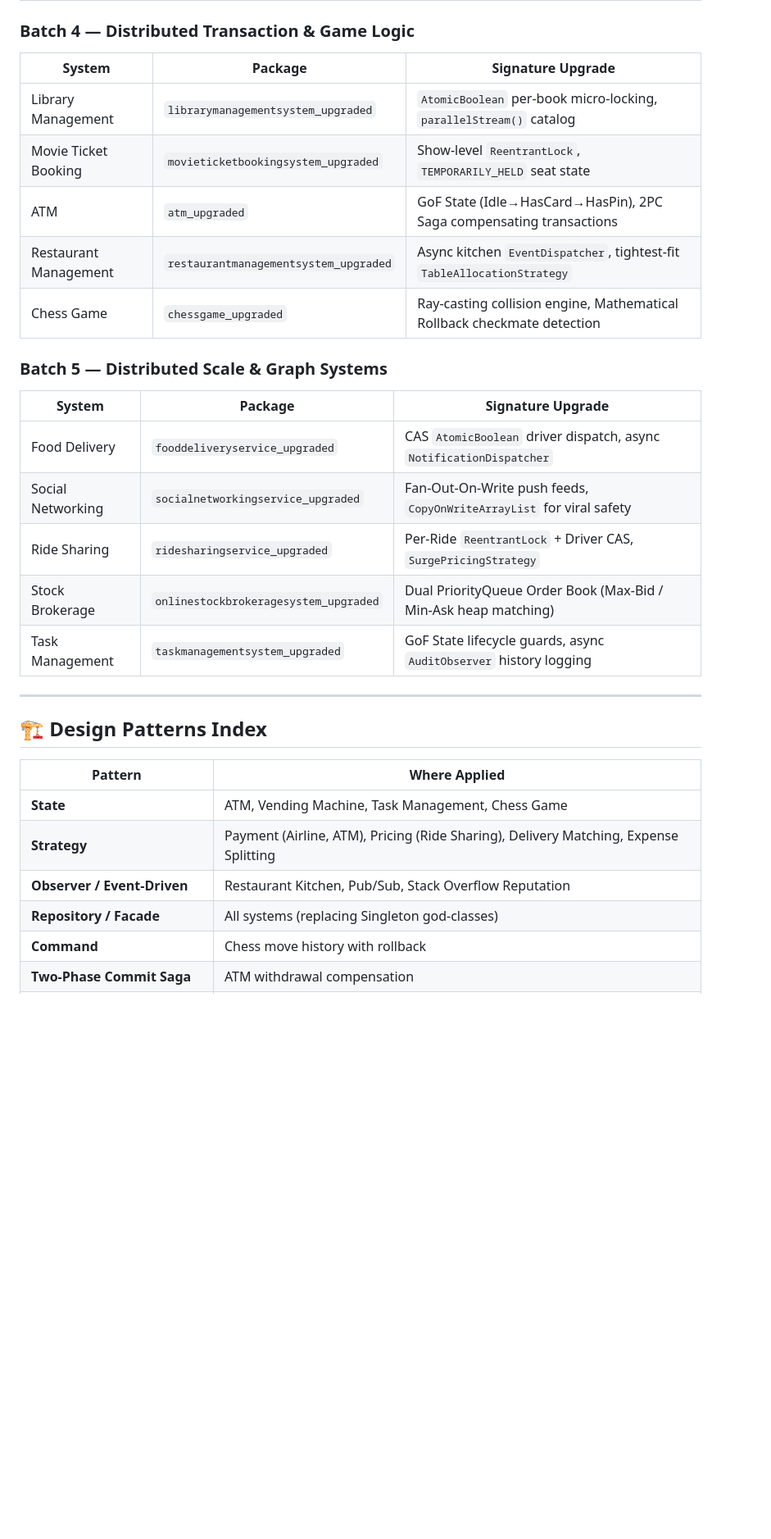
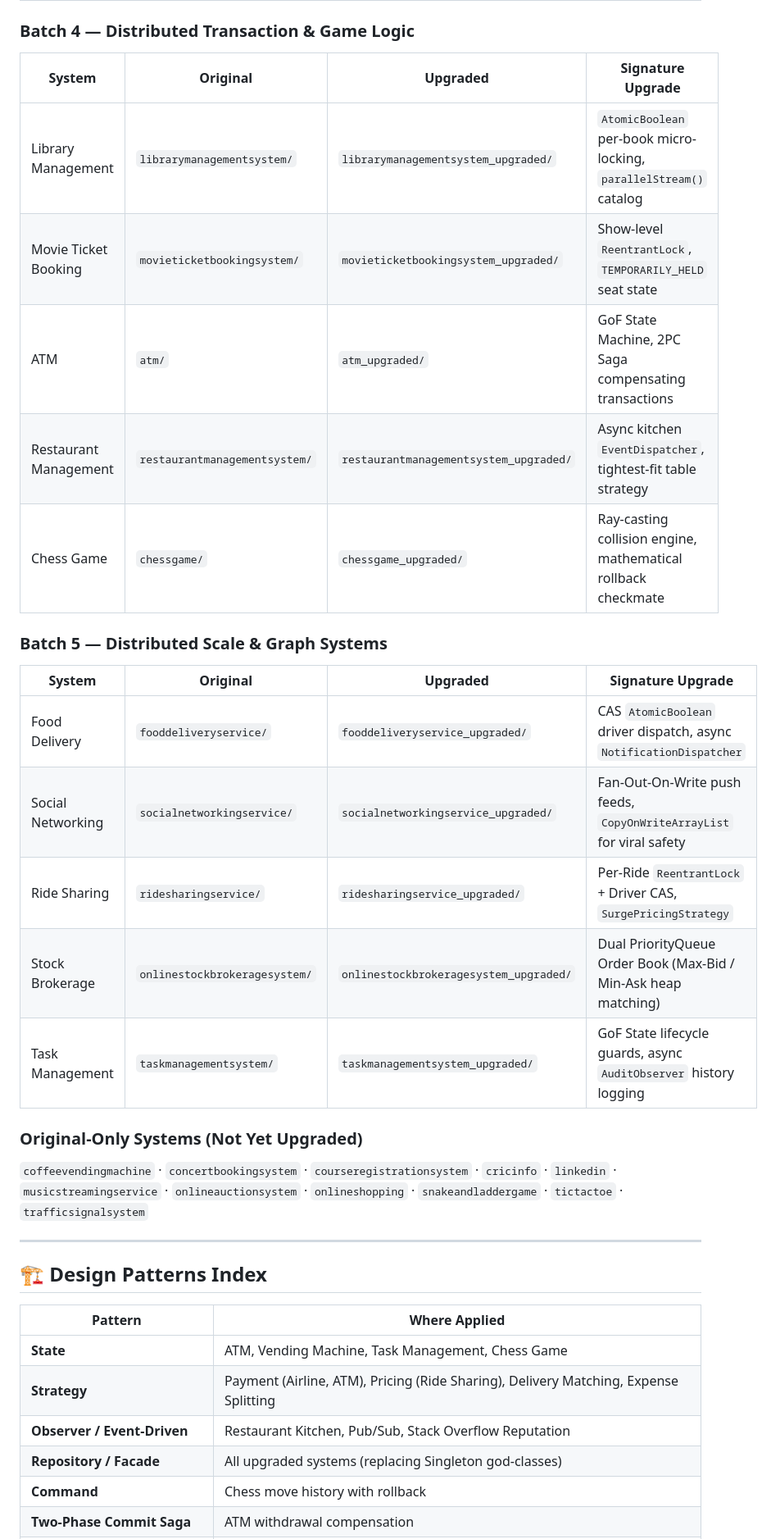
Before and after one commit to utkarsh-mehrotra/advanced-system-design, a Markdown page: README.md, the part around one of its changes. Shown at 82% size. Drawn GitHub-style; blank space fills up the shorter version.

```diff
--- a/README.md
+++ b/README.md
@@ -45,21 +48,24 @@ A collection of **20 production-grade Low Level Design (LLD) systems** in Java,
 
 ### Batch 4 — Distributed Transaction & Game Logic
-| System | Package | Signature Upgrade |
-|--------|---------|-------------------|
-| Library Management | `librarymanagementsystem_upgraded` | `AtomicBoolean` per-book micro-locking, `parallelStream()` catalog |
-| Movie Ticket Booking | `movieticketbookingsystem_upgraded` | Show-level `ReentrantLock`, `TEMPORARILY_HELD` seat state |
-| ATM | `atm_upgraded` | GoF State (Idle→HasCard→HasPin), 2PC Saga compensating transactions |
-| Restaurant Management | `restaurantmanagementsystem_upgraded` | Async kitchen `EventDispatcher`, tightest-fit `TableAllocationStrategy` |
-| Chess Game | `chessgame_upgraded` | Ray-casting collision engine, Mathematical Rollback checkmate detection |
+| System | Original | Upgraded | Signature Upgrade |
+|--------|---------|----------|-------------------|
+| Library Management | `librarymanagementsystem/` | `librarymanagementsystem_upgraded/` | `AtomicBoolean` per-book micro-locking, `parallelStream()` catalog |
+| Movie Ticket Booking | `movieticketbookingsystem/` | `movieticketbookingsystem_upgraded/` | Show-level `ReentrantLock`, `TEMPORARILY_HELD` seat state |
+| ATM | `atm/` | `atm_upgraded/` | GoF State Machine, 2PC Saga compensating transactions |
+| Restaurant Management | `restaurantmanagementsystem/` | `restaurantmanagementsystem_upgraded/` | Async kitchen `EventDispatcher`, tightest-fit table strategy |
+| Chess Game | `chessgame/` | `chessgame_upgraded/` | Ray-casting collision engine, mathematical rollback checkmate |
 
 ### Batch 5 — Distributed Scale & Graph Systems
-| System | Package | Signature Upgrade |
-|--------|---------|-------------------|
-| Food Delivery | `fooddeliveryservice_upgraded` | CAS `AtomicBoolean` driver dispatch, async `NotificationDispatcher` |
-| Social Networking | `socialnetworkingservice_upgraded` | Fan-Out-On-Write push feeds, `CopyOnWriteArrayList` for viral safety |
-| Ride Sharing | `ridesharingservice_upgraded` | Per-Ride `ReentrantLock` + Driver CAS, `SurgePricingStrategy` |
-| Stock Brokerage | `onlinestockbrokeragesystem_upgraded` | Dual PriorityQueue Order Book (Max-Bid / Min-Ask heap matching) |
-| Task Management | `taskmanagementsystem_upgraded` | GoF State lifecycle guards, async `AuditObserver` history logging |
+| System | Original | Upgraded | Signature Upgrade |
+|--------|---------|----------|-------------------|
+| Food Delivery | `fooddeliveryservice/` | `fooddeliveryservice_upgraded/` | CAS `AtomicBoolean` driver dispatch, async `NotificationDispatcher` |
+| Social Networking | `socialnetworkingservice/` | `socialnetworkingservice_upgraded/` | Fan-Out-On-Write push feeds, `CopyOnWriteArrayList` for viral safety |
+| Ride Sharing | `ridesharingservice/` | `ridesharingservice_upgraded/` | Per-Ride `ReentrantLock` + Driver CAS, `SurgePricingStrategy` |
+| Stock Brokerage | `onlinestockbrokeragesystem/` | `onlinestockbrokeragesystem_upgraded/` | Dual PriorityQueue Order Book (Max-Bid / Min-Ask heap matching) |
+| Task Management | `taskmanagementsystem/` | `taskmanagementsystem_upgraded/` | GoF State lifecycle guards, async `AuditObserver` history logging |
+
+### Original-Only Systems (Not Yet Upgraded)
+`coffeevendingmachine` · `concertbookingsystem` · `courseregistrationsystem` · `cricinfo` · `linkedin` · `musicstreamingservice` · `onlineauctionsystem` · `onlineshopping` · `snakeandladdergame` · `tictactoe` · `trafficsignalsystem`
 
 ---
 
@@ -70,7 +76,7 @@ A collection of **20 production-grade Low Level Design (LLD) systems** in Java,
 | **State** | ATM, Vending Machine, Task Management, Chess Game |
 | **Strategy** | Payment (Airline, ATM), Pricing (Ride Sharing), Delivery Matching, Expense Splitting |
 | **Observer / Event-Driven** | Restaurant Kitchen, Pub/Sub, Stack Overflow Reputation |
-| **Repository / Facade** | All systems (replacing Singleton god-classes) |
+| **Repository / Facade** | All upgraded systems (replacing Singleton god-classes) |
 | **Command** | Chess move history with rollback |
 | **Two-Phase Commit Saga** | ATM withdrawal compensation |
 | **Fan-Out-On-Write** | Social Networking newsfeed |
```
Also changed, not shown: other parts of README.md (+33 -60 lines).
